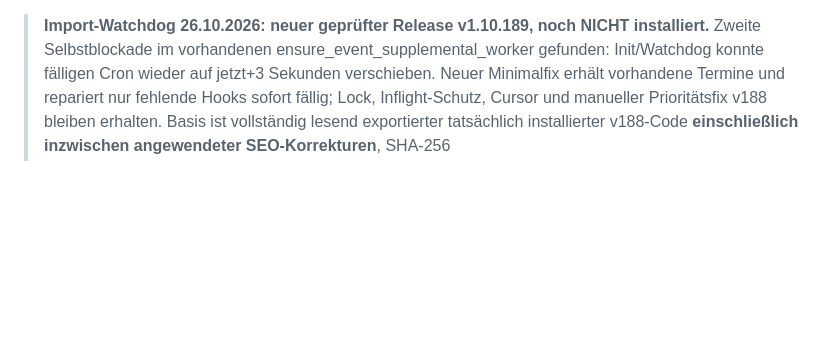
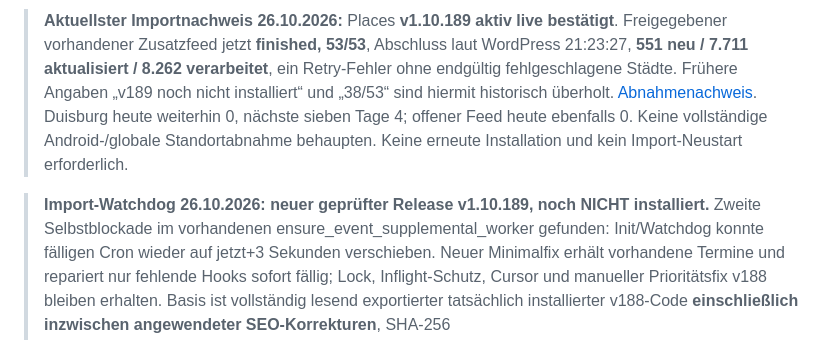
Before and after one commit to ruhrpottguru/ruhrpottguru-test-builds, a Markdown page: docs/current-state.md, the part around the change. GitHub-like rendering; blank space fills up the shorter version.

Commit message:
docs(events): mark v189 active and supplemental run completed 53 of 53

```diff
--- a/docs/current-state.md
+++ b/docs/current-state.md
@@ -1,3 +1,5 @@
+> **Aktuellster Importnachweis 26.10.2026:** Places **v1.10.189 aktiv live bestätigt**. Freigegebener vorhandener Zusatzfeed jetzt **finished, 53/53**, Abschluss laut WordPress 21:23:27, **551 neu / 7.711 aktualisiert / 8.262 verarbeitet**, ein Retry-Fehler ohne endgültig fehlgeschlagene Städte. Frühere Angaben „v189 noch nicht installiert“ und „38/53“ sind hiermit historisch überholt. [Abnahmenachweis](POTTFUCHS-v1.10.189-IMPORT-ABSCHLUSS-2026-10-26.md). Duisburg heute weiterhin 0, nächste sieben Tage 4; offener Feed heute ebenfalls 0. Keine vollständige Android-/globale Standortabnahme behaupten. Keine erneute Installation und kein Import-Neustart erforderlich.
+
 > **Import-Watchdog 26.10.2026: neuer geprüfter Release v1.10.189, noch NICHT installiert.** Zweite Selbstblockade im vorhandenen ensure_event_supplemental_worker gefunden: Init/Watchdog konnte fälligen Cron wieder auf jetzt+3 Sekunden verschieben. Neuer Minimalfix erhält vorhandene Termine und repariert nur fehlende Hooks sofort fällig; Lock, Inflight-Schutz, Cursor und manueller Prioritätsfix v188 bleiben erhalten. Basis ist vollständig lesend exportierter tatsächlich installierter v188-Code **einschließlich inzwischen angewendeter SEO-Korrekturen**, SHA-256 e0fa17964c622011553d9e2dc40ab4ae6610080b0703764205dfe0f4415012a2. **Kein älteres v188-ZIP über den neuen SEO-Stand installieren.** [Release inkl. SEO-erhaltendem Rollback](https://github.com/ruhrpottguru/ruhrpottguru-test-builds/releases/tag/pottfuchs-places-v1.10.189), [Quellbranch](https://github.com/ruhrpottguru/ruhrpottguru-test-builds/tree/fix/supplemental-watchdog-189), [CI](https://github.com/ruhrpottguru/ruhrpottguru-test-builds/actions/runs/40400538598): 20 Watchdog-, 33 Prioritäts-, 174 Suchassertions und 5 PHP-Lints bestanden; Original-Watchdog scheitert am Reproduktionstest. Live am 26.10. um 20:54–20:56 laut WordPress: Zusatzfeed 38/53, letzte Progressmeldung 16:30:41, Lock zunächst frei nach beendetem kommunalem Abgleich; vorhandene Resume-Freigabe genutzt. Installation v189 durch Betreiber und anschließende Live-Abnahme erforderlich, P0 noch offen.
 
 # Bestandsstatus vom 19.10.2026
```
